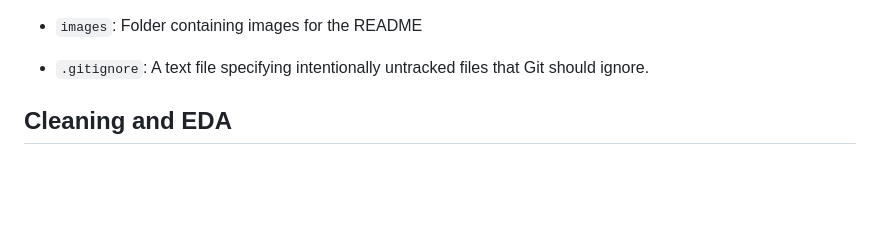
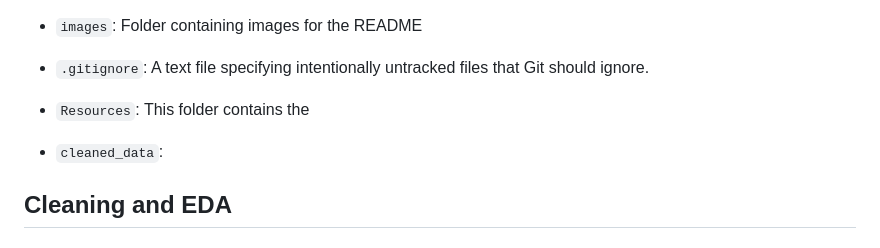
Before and after one commit to JackHast/project_4, a Markdown page: README.md, the part around the change. Rendered like a GitHub page; blank space fills up the shorter version.

```diff
--- a/README.md
+++ b/README.md
@@ -24,6 +24,8 @@ Our project is a sentiment analysis tool for financial news headlines.
   - `no_data.html`: The template displayed when no data is available for the user's query.
 - `images`: Folder containing images for the README
 - `.gitignore`: A text file specifying intentionally untracked files that Git should ignore.
+- `Resources`: This folder contains the
+- `cleaned_data`:
 
 
 ## Cleaning and EDA
```
